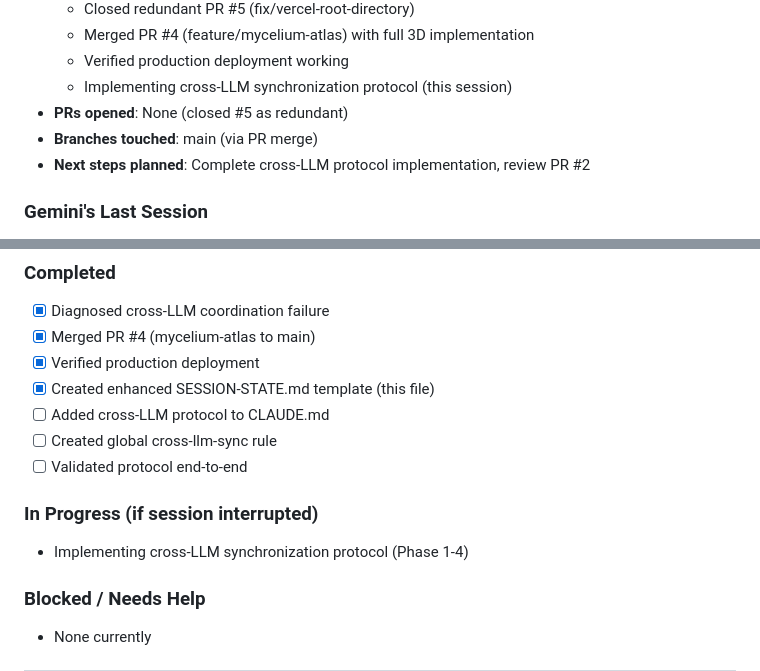
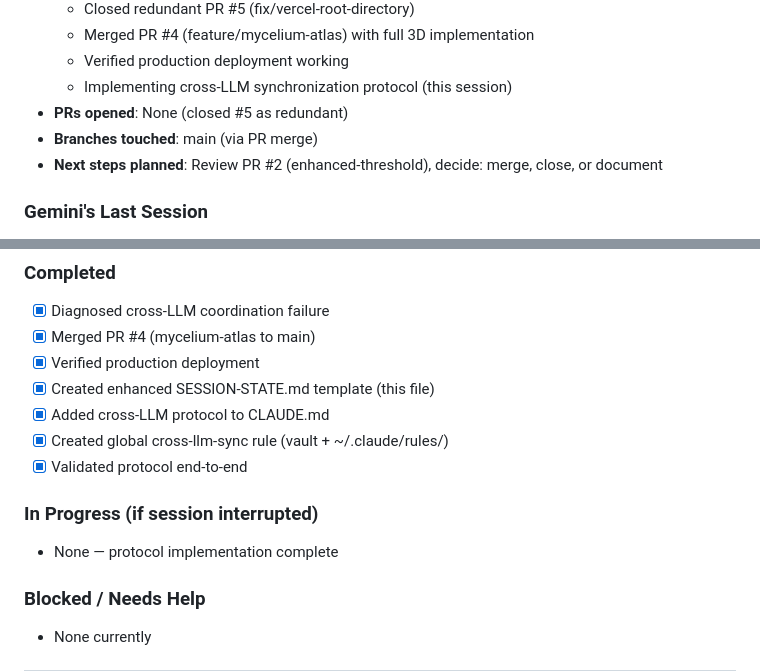
Before and after one commit to Uploaded-Intelligence/The-Irreal, a Markdown page: SESSION-STATE.md, 2 parts joined by grey strips. GitHub-like rendering.

Commit message:
docs: update SESSION-STATE.md with completed protocol tasks

```diff
--- a/SESSION-STATE.md
+++ b/SESSION-STATE.md
@@ -60,7 +60,7 @@ cat SESSION-STATE.md
   - Implementing cross-LLM synchronization protocol (this session)
 - **PRs opened**: None (closed #5 as redundant)
 - **Branches touched**: main (via PR merge)
-- **Next steps planned**: Complete cross-LLM protocol implementation, review PR #2
+- **Next steps planned**: Review PR #2 (enhanced-threshold), decide: merge, close, or document
 
 ### Gemini's Last Session
 - **Date**: 2026-01-25 (approximate)
@@ -109,12 +109,12 @@ cat SESSION-STATE.md
 - [x] Merged PR #4 (mycelium-atlas to main)
 - [x] Verified production deployment
 - [x] Created enhanced SESSION-STATE.md template (this file)
-- [ ] Added cross-LLM protocol to CLAUDE.md
-- [ ] Created global cross-llm-sync rule
-- [ ] Validated protocol end-to-end
+- [x] Added cross-LLM protocol to CLAUDE.md
+- [x] Created global cross-llm-sync rule (vault + ~/.claude/rules/)
+- [x] Validated protocol end-to-end
 
 ### In Progress (if session interrupted)
-- Implementing cross-LLM synchronization protocol (Phase 1-4)
+- None — protocol implementation complete
 
 ### Blocked / Needs Help
 - None currently
```
